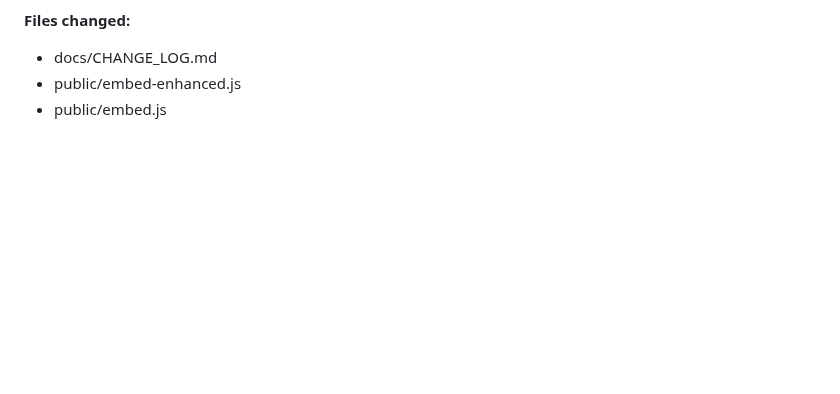
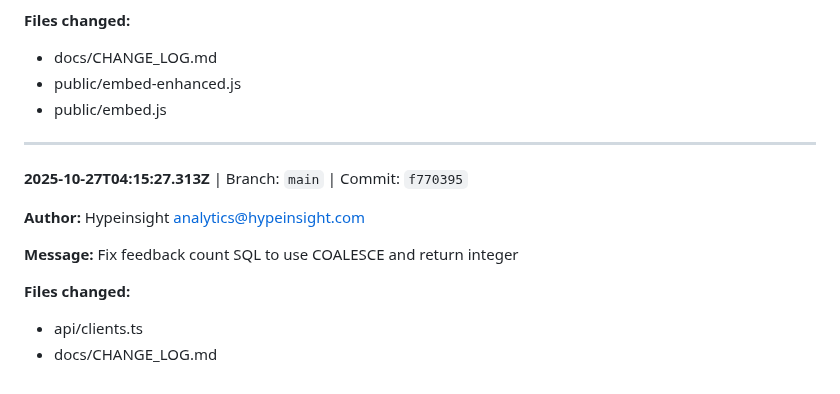
Before and after one commit to Hypeinsight/google-reviews-embed, a Markdown page: docs/CHANGE_LOG.md, the part around the change. Rendered like a GitHub page; blank space fills up the shorter version.

```diff
--- a/docs/CHANGE_LOG.md
+++ b/docs/CHANGE_LOG.md
@@ -715,3 +715,15 @@ This file is automatically updated by git hooks on commit, merge, and checkout e
   - docs/CHANGE_LOG.md
   - public/embed-enhanced.js
   - public/embed.js
+
+---
+
+**2025-10-27T04:15:27.313Z** | Branch: `main` | Commit: `f770395`
+
+**Author:** Hypeinsight <analytics@hypeinsight.com>
+
+**Message:** Fix feedback count SQL to use COALESCE and return integer
+
+**Files changed:**
+  - api/clients.ts
+  - docs/CHANGE_LOG.md
```
